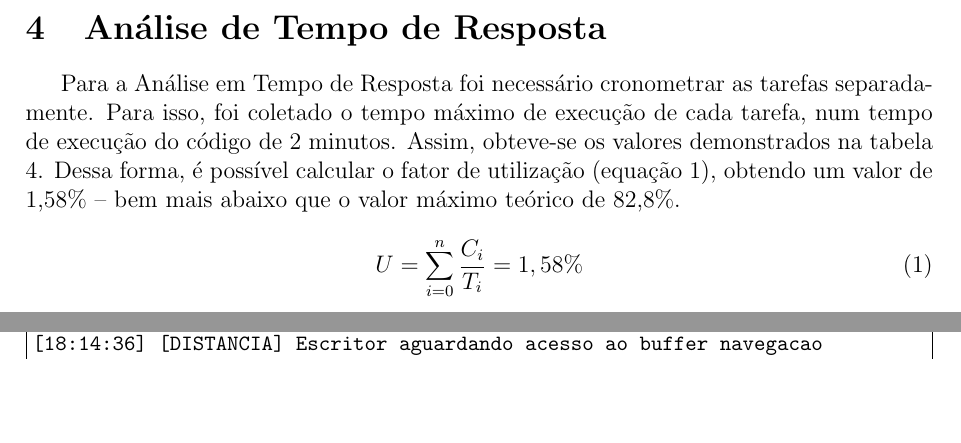
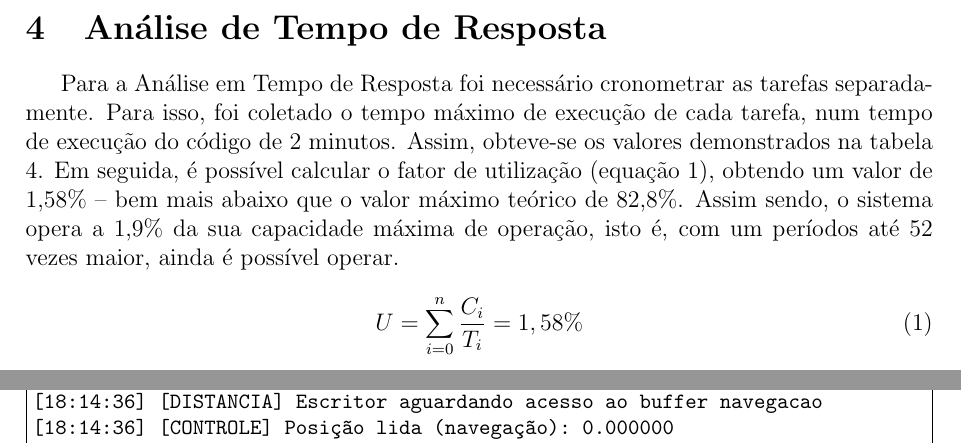
Before and after one commit to bruno-apinto/Trabalho-de-ATR, a LaTeX document (documentacao/documentacao.tex): two parts of pages 8 and 17 of 21 before the commit and two parts of pages 8 and 18 of 21 after it, joined at a grey line, cut so that both start at the same text, the shorter picture padded with empty space. Compiled offline with pdfLaTeX.

Commit message:
docs: atr

```diff
--- a/documentacao/documentacao.tex
+++ b/documentacao/documentacao.tex
@@ -196,7 +196,7 @@ Todos os prints e testes realizados encontram-se no apêndice desse relatório.
 
 \section{Análise de Tempo de Resposta}
 
-Para a Análise em Tempo de Resposta foi necessário cronometrar as tarefas separadamente. Para isso, foi coletado o tempo máximo de execução de cada tarefa, num tempo de execução do código de 2 minutos. Assim, obteve-se os valores demonstrados na tabela \ref{tab:tempo_tarefas}. Dessa forma, é possível calcular o fator de utilização (equação \ref{eq:fator_util}), obtendo um valor de 1,58\% -- bem mais abaixo que o valor máximo teórico de 82,8\%.
+Para a Análise em Tempo de Resposta foi necessário cronometrar as tarefas separadamente. Para isso, foi coletado o tempo máximo de execução de cada tarefa, num tempo de execução do código de 2 minutos. Assim, obteve-se os valores demonstrados na tabela \ref{tab:tempo_tarefas}. Em seguida, é possível calcular o fator de utilização (equação \ref{eq:fator_util}), obtendo um valor de 1,58\% -- bem mais abaixo que o valor máximo teórico de 82,8\%. Assim sendo, o sistema opera a 1,9\% da sua capacidade máxima de operação, isto é, com um períodos até 52 vezes maior, ainda é possível operar.
 
 \begin{equation}
     \centering
```
Also changed, not shown: documentacao/documentacao.pdf, 2 other files.
